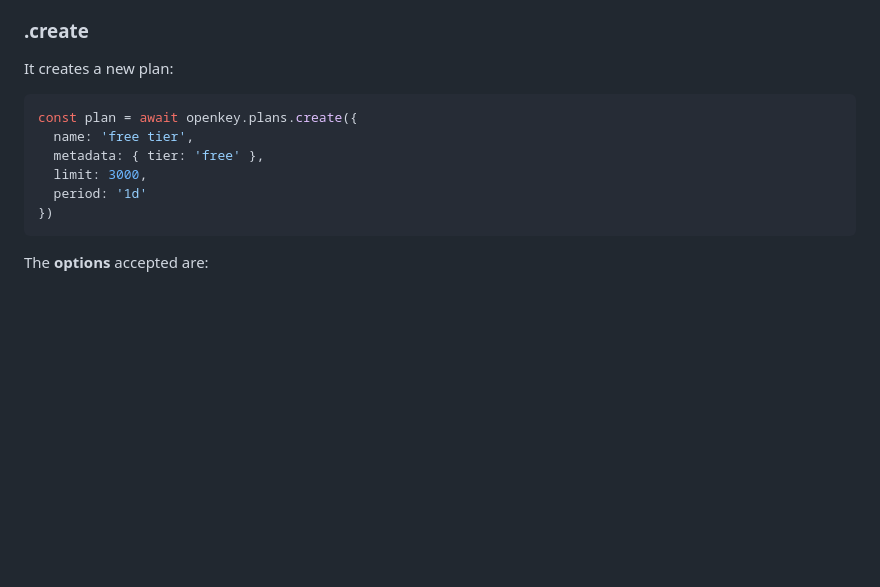
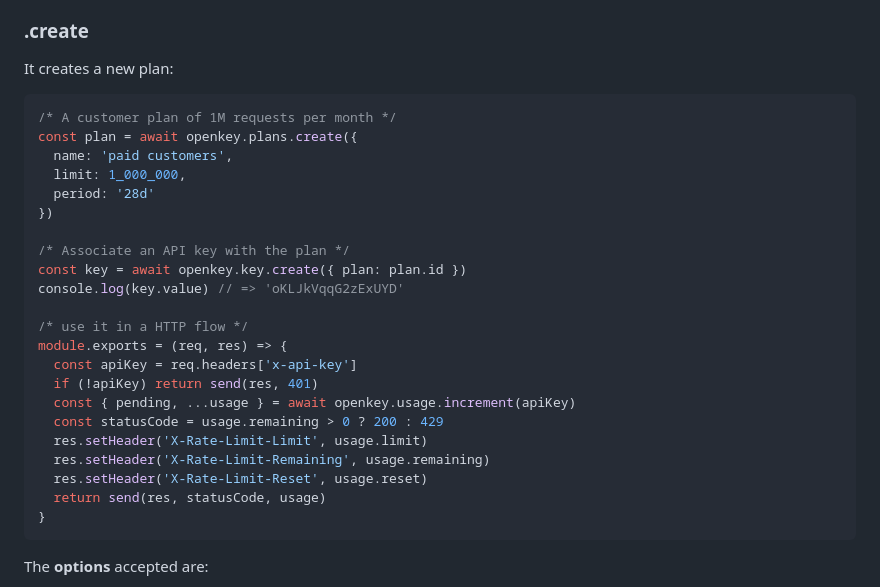
Before and after one commit to microlinkhq/openkey, a Markdown page: README.md, the part around the change. GitHub-like rendering; blank space fills up the shorter version.

Commit message:
docs: update example

````diff
--- a/README.md
+++ b/README.md
@@ -99,12 +99,28 @@ It represents the quota, rate limit, and throttle information specified as a pla
 It creates a new plan:
 
 ```js
+/* A customer plan of 1M requests per month */
 const plan = await openkey.plans.create({
-  name: 'free tier',
-  metadata: { tier: 'free' },
-  limit: 3000,
-  period: '1d'
+  name: 'paid customers',
+  limit: 1_000_000,
+  period: '28d'
 })
+
+/* Associate an API key with the plan */
+const key = await openkey.key.create({ plan: plan.id })
+console.log(key.value) // => 'oKLJkVqqG2zExUYD'
+
+/* use it in a HTTP flow */
+module.exports = (req, res) => {
+  const apiKey = req.headers['x-api-key']
+  if (!apiKey) return send(res, 401)
+  const { pending, ...usage } = await openkey.usage.increment(apiKey)
+  const statusCode = usage.remaining > 0 ? 200 : 429
+  res.setHeader('X-Rate-Limit-Limit', usage.limit)
+  res.setHeader('X-Rate-Limit-Remaining', usage.remaining)
+  res.setHeader('X-Rate-Limit-Reset', usage.reset)
+  return send(res, statusCode, usage)
+}
 ```
 
 The **options** accepted are:
````
